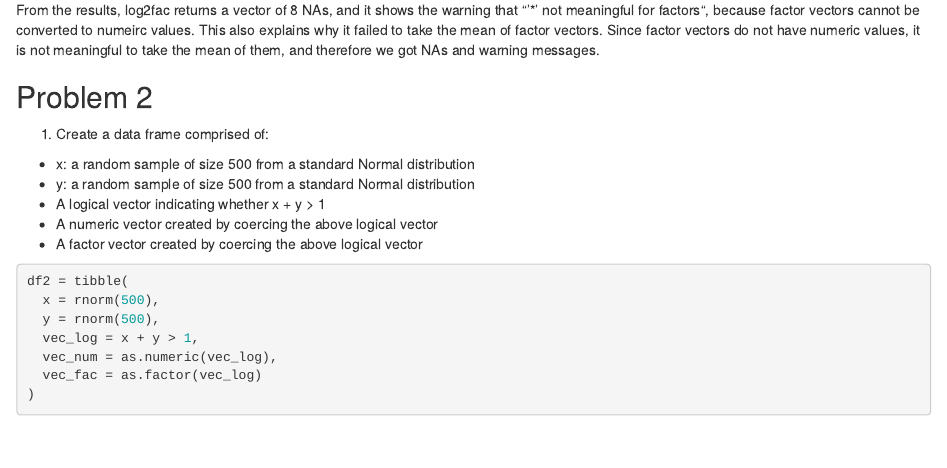
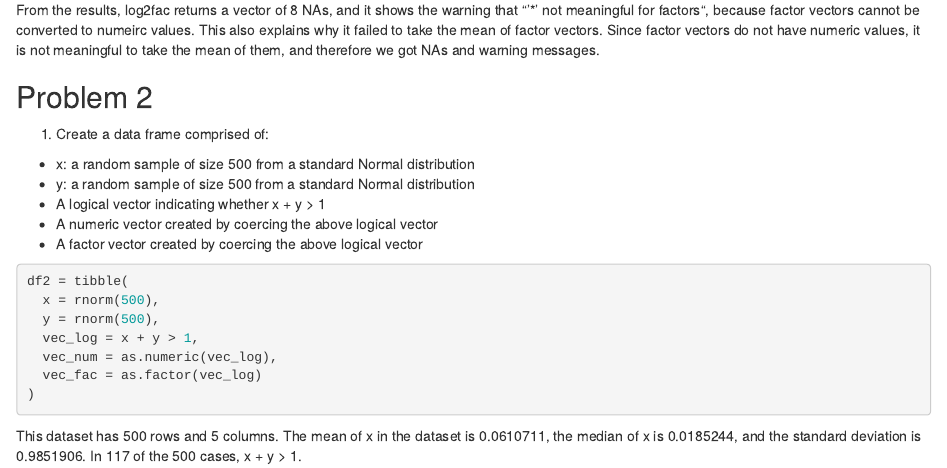
Before and after one commit to ljf123/p8105_hw1_jl5548, an R Markdown document (p8105_hw1_jl5548.Rmd): the page in a window 1100 px wide, from 880 px down. The pictures show the output file p8105_hw1_jl5548.html that the author committed with the source, opened offline.

Commit message:
Added description for problem 2

````diff
--- a/p8105_hw1_jl5548.Rmd
+++ b/p8105_hw1_jl5548.Rmd
@@ -69,4 +69,4 @@ df2 = tibble(
 )
 ```
 
-This dataset has `r nrow(df2)` rows and `r ncol(df2)` columns. The mean of x in the dataset is `r mean(pull(df2, x))`, the median of x is `r median(pull(df2, x))`, and the standard deviation is `r sd(pull(df2, x))`.
+This dataset has `r nrow(df2)` rows and `r ncol(df2)` columns. The mean of x in the dataset is `r mean(pull(df2, x))`, the median of x is `r median(pull(df2, x))`, and the standard deviation is `r sd(pull(df2, x))`. In `r sum(pull(df2, vec_log) == TRUE)` of the `r nrow(df2)` cases, x + y > 1.
````
Also changed, not shown: p8105_hw1_jl5548.html.
